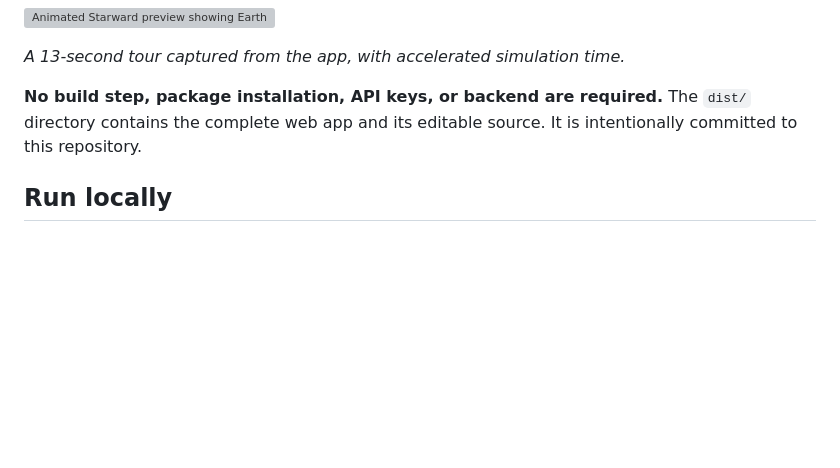
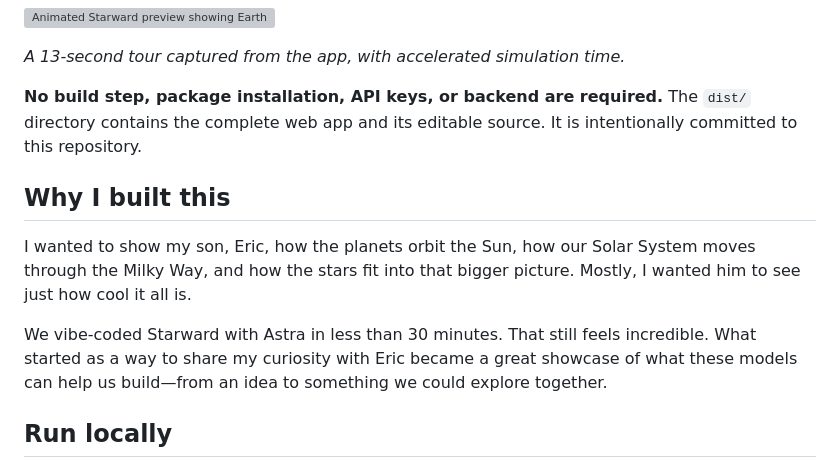
Before and after one commit to adriancodes/starward, a Markdown page: README.md, the part around the change. Rendered like a GitHub page; blank space fills up the shorter version; grey boxes are pictures that could not be loaded.

Commit message:
Share the inspiration behind Starward

```diff
--- a/README.md
+++ b/README.md
@@ -7,6 +7,12 @@ An interactive 3D observatory for exploring the Sun, all eight planets, Earth's
 *A 13-second tour captured from the app, with accelerated simulation time.*
 
 **No build step, package installation, API keys, or backend are required.** The `dist/` directory contains the complete web app and its editable source. It is intentionally committed to this repository.
+
+## Why I built this
+
+I wanted to show my son, Eric, how the planets orbit the Sun, how our Solar System moves through the Milky Way, and how the stars fit into that bigger picture. Mostly, I wanted him to see just how cool it all is.
+
+We vibe-coded Starward with Astra in less than 30 minutes. That still feels incredible. What started as a way to share my curiosity with Eric became a great showcase of what these models can help us build—from an idea to something we could explore together.
 
 ## Run locally
 
```
